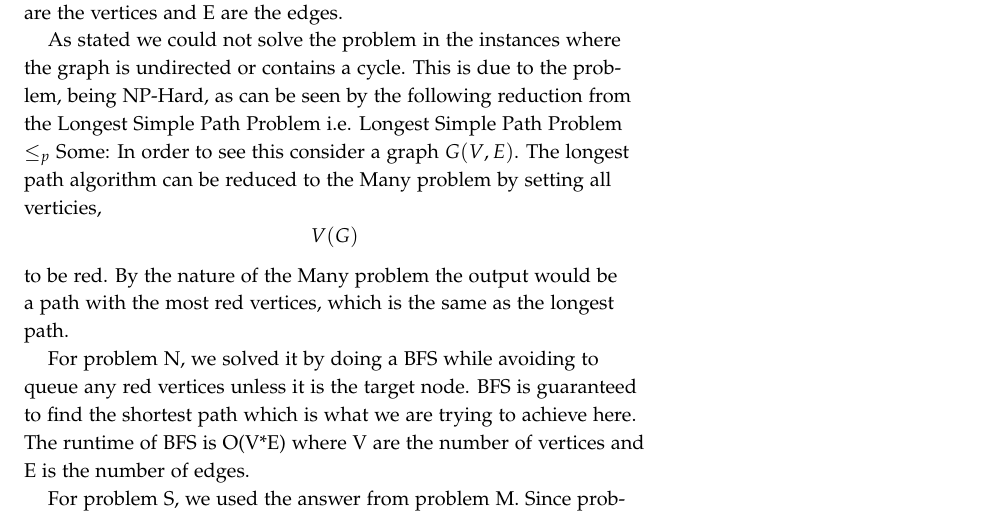
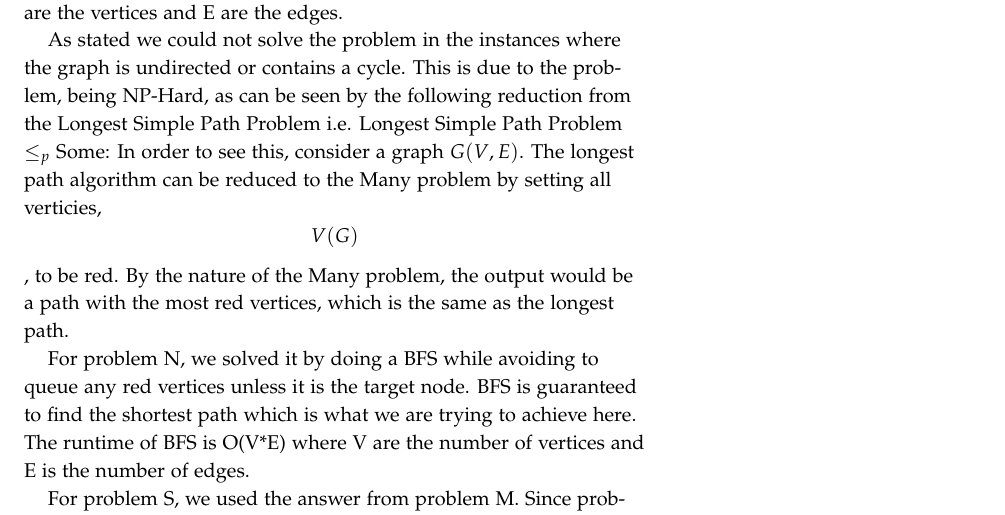
Before and after one commit to albn-itu/algo2-red-scare, a LaTeX document (report/report.tex): part of page 2 of 2, cut so that both start at the same text. Compiled offline with pdfLaTeX.

Commit message:
Add fixes

```diff
--- a/report/report.tex
+++ b/report/report.tex
@@ -43,7 +43,7 @@ such that we can pop from the sorting in order to obtain the first node in the t
  -1. If there is a path going from start to end vertex, we can run the longest chain algorithm in order to find the path containing the most red vertices: We pop from the topological sorting and define ‘a’ as 1 if this node is red, otherwise 0. We then visit all neighbours and update their entry in the dist array: if the distance to our current node + a is bigger
  than what is currently stored, we set the dist to exactly the distance to our current node + a. In this way we make sure that we get the chain with the most red vertices. Furthermore, we use memoization as we save the current computed dist to all vertices and reuse this in other compuations. At last, we return the dist stored for the target node, which is the maximum number of red vertices on any path from start to target. The runtime of M is O(V+E) where V are the vertices and E are the edges.
 
-As stated we could not solve the problem in the instances where the graph is undirected or contains a cycle. This is due to the problem, being NP-Hard, as can be seen by the following reduction from the Longest Simple Path Problem i.e. Longest Simple Path Problem $\leq_p$ Some: In order to see this consider a graph $G(V,E)$. The longest path algorithm can be reduced to the Many problem by setting all verticies, $$V(G)$$ to be red. By the nature of the Many problem the output would be a path with the most red vertices, which is the same as the longest path.
+As stated we could not solve the problem in the instances where the graph is undirected or contains a cycle. This is due to the problem, being NP-Hard, as can be seen by the following reduction from the Longest Simple Path Problem i.e. Longest Simple Path Problem $\leq_p$ Some: In order to see this, consider a graph $G(V,E)$. The longest path algorithm can be reduced to the Many problem by setting all verticies, $$V(G)$$, to be red. By the nature of the Many problem, the output would be a path with the most red vertices, which is the same as the longest path.
 
 For problem N, we solved it by doing a BFS while avoiding to queue any red vertices unless it is the target node. BFS is guaranteed
 to find the shortest path which is what we are trying to achieve here.
```
